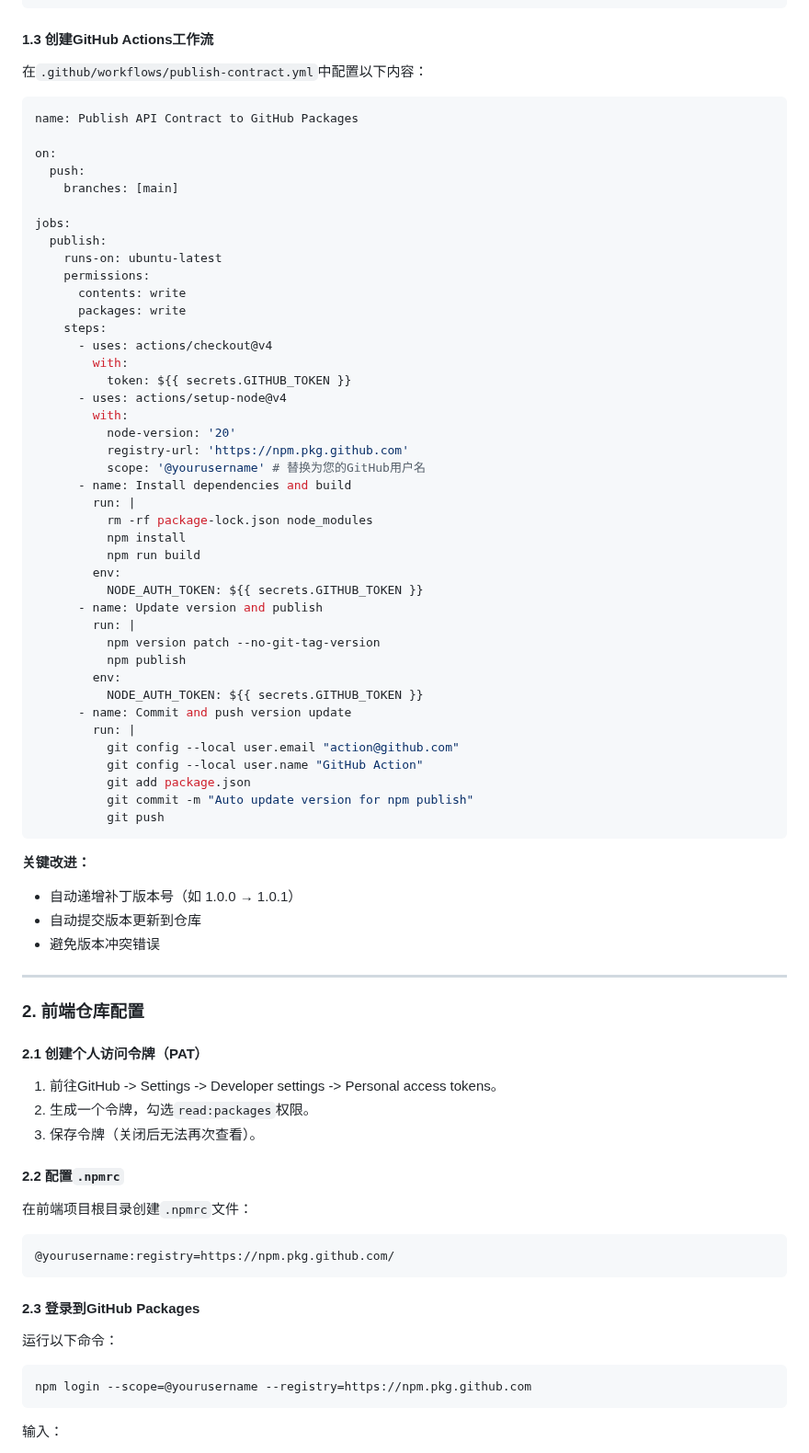
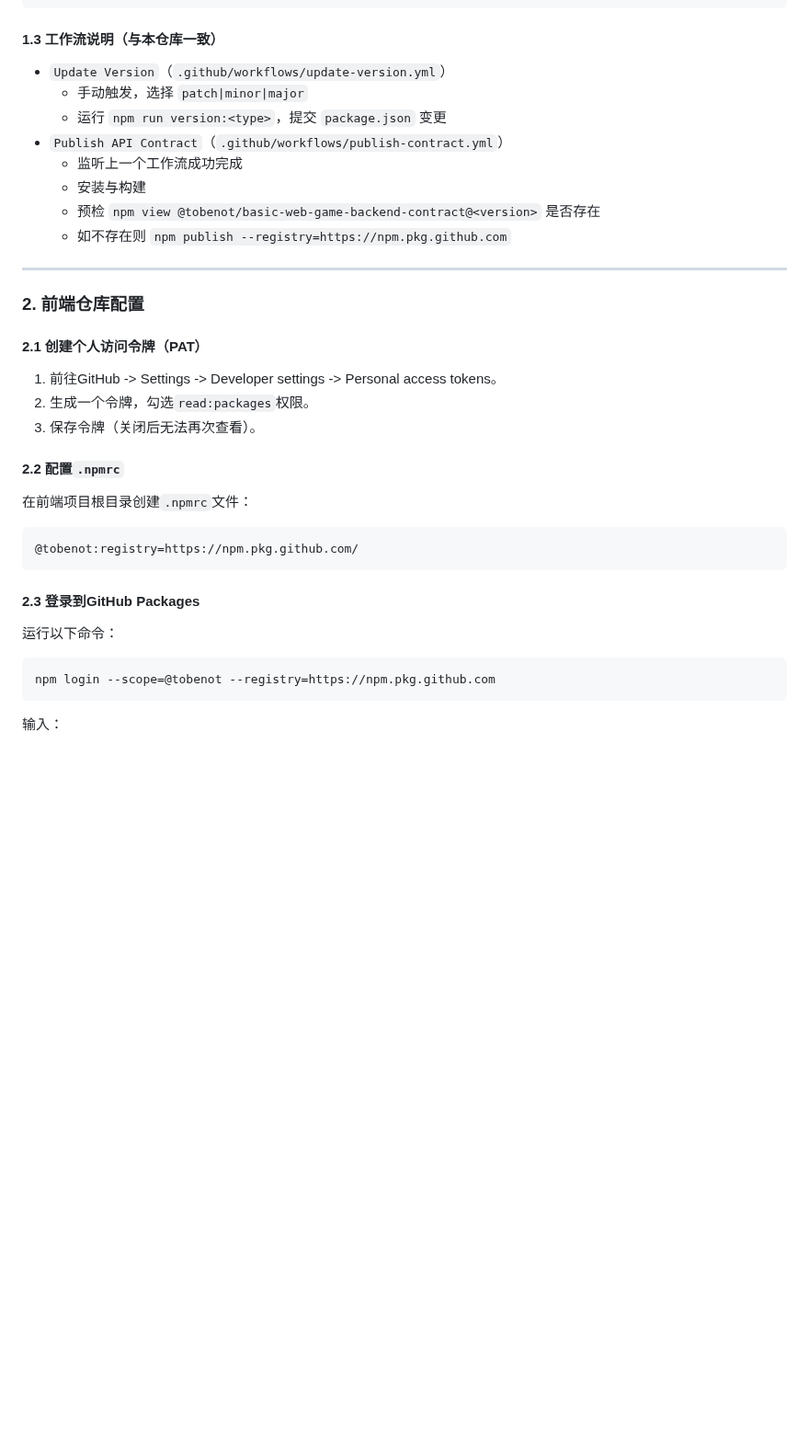
Before and after one commit to tobenot/Basic-Web-Game-Backend, a Markdown page: docx/tutorial/50_type_sync_npm.md, the part around one of its changes. Shown at 92% size. Rendered like a GitHub page; blank space fills up the shorter version.

````diff
--- a/docx/tutorial/50_type_sync_npm.md
+++ b/docx/tutorial/50_type_sync_npm.md
@@ -87,56 +78,15 @@
 }
 ```
 
-#### **1.3 创建GitHub Actions工作流**
-在`.github/workflows/publish-contract.yml`中配置以下内容：
-```yaml
-name: Publish API Contract to GitHub Packages
-
-on:
-  push:
-    branches: [main]
-
-jobs:
-  publish:
-    runs-on: ubuntu-latest
-    permissions:
-      contents: write
-      packages: write
-    steps:
-      - uses: actions/checkout@v4
-        with:
-          token: ${{ secrets.GITHUB_TOKEN }}
-      - uses: actions/setup-node@v4
-        with:
-          node-version: '20'
-          registry-url: 'https://npm.pkg.github.com'
-          scope: '@yourusername' # 替换为您的GitHub用户名
-      - name: Install dependencies and build
-        run: |
-          rm -rf package-lock.json node_modules
-          npm install
-          npm run build
-        env:
-          NODE_AUTH_TOKEN: ${{ secrets.GITHUB_TOKEN }}
-      - name: Update version and publish
-        run: |
-          npm version patch --no-git-tag-version
-          npm publish
-        env:
-          NODE_AUTH_TOKEN: ${{ secrets.GITHUB_TOKEN }}
-      - name: Commit and push version update
-        run: |
-          git config --local user.email "action@github.com"
-          git config --local user.name "GitHub Action"
-          git add package.json
-          git commit -m "Auto update version for npm publish"
-          git push
-```
-
-**关键改进：**
-- 自动递增补丁版本号（如 1.0.0 → 1.0.1）
-- 自动提交版本更新到仓库
-- 避免版本冲突错误
+#### **1.3 工作流说明（与本仓库一致）**
+- `Update Version`（`.github/workflows/update-version.yml`）
+  - 手动触发，选择 `patch|minor|major`
+  - 运行 `npm run version:<type>`，提交 `package.json` 变更
+- `Publish API Contract`（`.github/workflows/publish-contract.yml`）
+  - 监听上一个工作流成功完成
+  - 安装与构建
+  - 预检 `npm view @tobenot/basic-web-game-backend-contract@<version>` 是否存在
+  - 如不存在则 `npm publish --registry=https://npm.pkg.github.com`
 
 ---
 
@@ -149,13 +99,13 @@ jobs:
 #### **2.2 配置`.npmrc`**
 在前端项目根目录创建`.npmrc`文件：
 ```
-@yourusername:registry=https://npm.pkg.github.com/
+@tobenot:registry=https://npm.pkg.github.com/
 ```
 
 #### **2.3 登录到GitHub Packages**
 运行以下命令：
 ```bash
-npm login --scope=@yourusername --registry=https://npm.pkg.github.com
+npm login --scope=@tobenot --registry=https://npm.pkg.github.com
 ```
 输入：
 - **Username**: 您的GitHub用户名。
````
Also changed, not shown: other parts of docx/tutorial/50_type_sync_npm.md (+49 -39 lines), README.md (+21 -0 lines).
